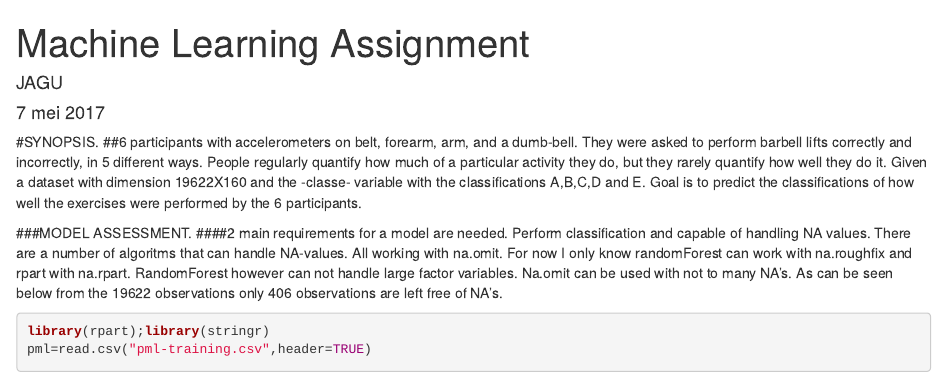
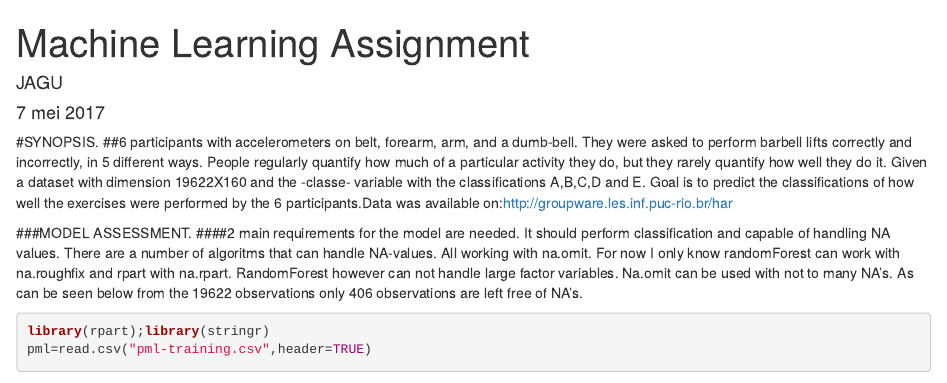
Before and after one commit to JacGu/MachLearnAssignment, an R Markdown document (MachLearnAss.Rmd): the page in a window 1100 px wide, from its top. Rendered offline with R 4.5, knitr and Pandoc, with nearby package versions; some code elsewhere in the file could not run offline.

Commit message:
Add files via upload

````diff
--- a/MachLearnAss.Rmd
+++ b/MachLearnAss.Rmd
@@ -9,10 +9,11 @@ output: html_document
 knitr::opts_chunk$set(echo = TRUE)
 ```
 #SYNOPSIS.
-##6 participants with accelerometers on belt, forearm, arm, and a dumb-bell. They were asked to perform barbell lifts correctly and incorrectly, in 5 different ways. People regularly quantify how much of a particular activity they do, but they rarely quantify how well they do it. Given a dataset with dimension 19622X160 and the -classe- variable with the classifications A,B,C,D and E. Goal is to predict the classifications of how well the exercises were performed by the 6 participants.
+##6 participants with accelerometers on belt, forearm, arm, and a dumb-bell. They were asked to perform barbell lifts correctly and incorrectly, in 5 different ways. People regularly quantify how much of a particular activity they do, but they rarely quantify how well they do it. Given a dataset with dimension 19622X160 and the -classe- variable with the classifications A,B,C,D and E. Goal is to predict the classifications of how well the exercises were performed by the 6 participants.Data was available on:http://groupware.les.inf.puc-rio.br/har
+
 
 ###MODEL ASSESSMENT.
-####2 main requirements for a model are needed. Perform  classification and capable of handling NA values. There are a number of algoritms that can handle NA-values. All working with na.omit. For now I only know randomForest can work with na.roughfix and rpart with na.rpart. RandomForest however can not handle large factor variables. Na.omit can be used with not to many NA's. As can be seen below from the 19622 observations only 406 observations are left free of NA's.
+####2 main requirements for the model are needed. It should perform  classification and capable of handling NA values. There are a number of algoritms that can handle NA-values. All working with na.omit. For now I only know randomForest can work with na.roughfix and rpart with na.rpart. RandomForest however can not handle large factor variables. Na.omit can be used with not to many NA's. As can be seen below from the 19622 observations only 406 observations are left free of NA's.
 ```{r cache=TRUE, echo=TRUE}
 library(rpart);library(stringr)
 pml=read.csv("pml-training.csv",header=TRUE)
````
